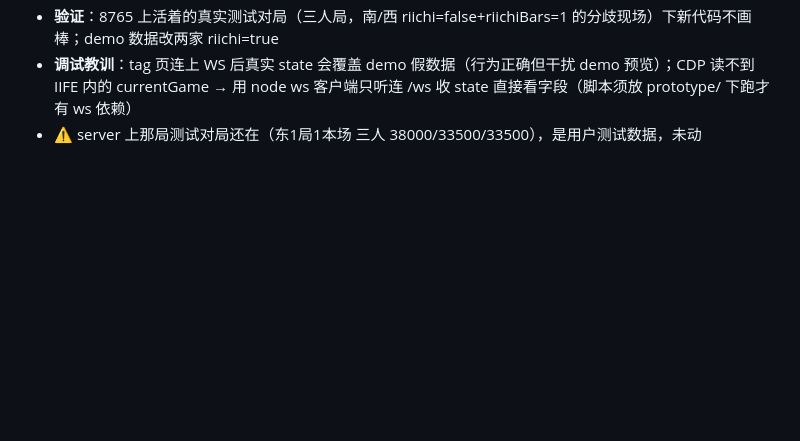
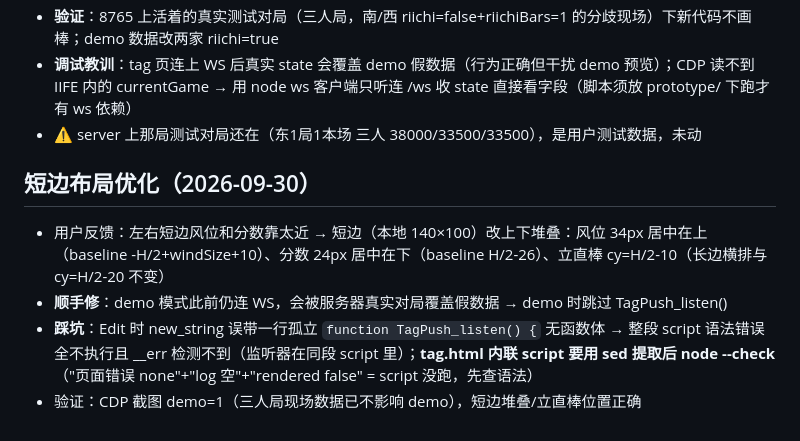
Before and after one commit to Shallow97/riichi-score-app, a Markdown page: .workbuddy/memory/2026-09-30.md, the part around the change. GitHub-like rendering; blank space fills up the shorter version.

Commit message:
memory: 短边布局优化记录

```diff
--- a/.workbuddy/memory/2026-09-30.md
+++ b/.workbuddy/memory/2026-09-30.md
@@ -63,3 +63,9 @@
 - **验证**：8765 上活着的真实测试对局（三人局，南/西 riichi=false+riichiBars=1 的分歧现场）下新代码不画棒；demo 数据改两家 riichi=true
 - **调试教训**：tag 页连上 WS 后真实 state 会覆盖 demo 假数据（行为正确但干扰 demo 预览）；CDP 读不到 IIFE 内的 currentGame → 用 node ws 客户端只听连 /ws 收 state 直接看字段（脚本须放 prototype/ 下跑才有 ws 依赖）
 - ⚠️ server 上那局测试对局还在（东1局1本场 三人 38000/33500/33500），是用户测试数据，未动
+
+## 短边布局优化（2026-09-30）
+- 用户反馈：左右短边风位和分数靠太近 → 短边（本地 140×100）改上下堆叠：风位 34px 居中在上（baseline -H/2+windSize+10）、分数 24px 居中在下（baseline H/2-26）、立直棒 cy=H/2-10（长边横排与 cy=H/2-20 不变）
+- **顺手修**：demo 模式此前仍连 WS，会被服务器真实对局覆盖假数据 → demo 时跳过 TagPush_listen()
+- **踩坑**：Edit 时 new_string 误带一行孤立 `function TagPush_listen() {` 无函数体 → 整段 script 语法错误全不执行且 __err 检测不到（监听器在同段 script 里）；**tag.html 内联 script 要用 sed 提取后 node --check**（"页面错误 none"+"log 空"+"rendered false" = script 没跑，先查语法）
+- 验证：CDP 截图 demo=1（三人局现场数据已不影响 demo），短边堆叠/立直棒位置正确
```
